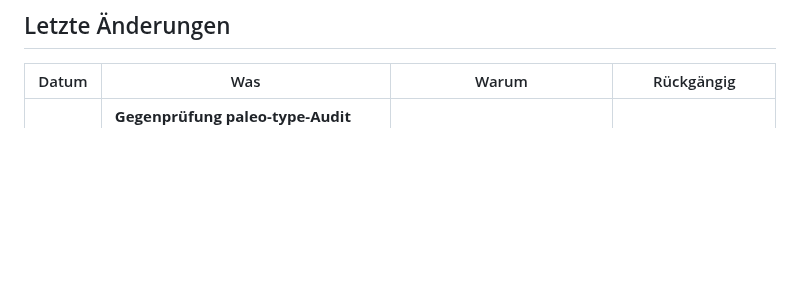
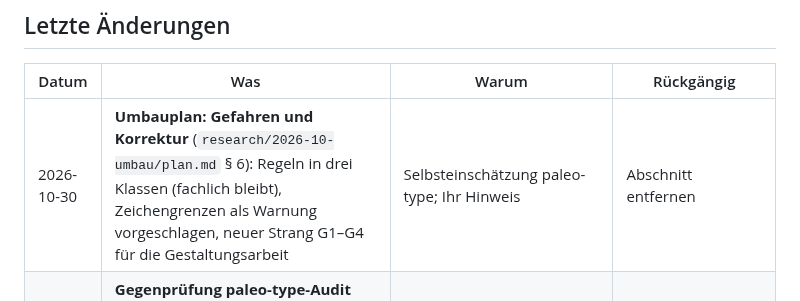
Before and after one commit to esany/design-lab, a Markdown page: stand-verlauf.md, the part around the change. GitHub-like rendering; blank space fills up the shorter version.

```diff
--- a/stand-verlauf.md
+++ b/stand-verlauf.md
@@ -6,6 +6,7 @@
 
 | Datum | Was | Warum | Rückgängig |
 |---|---|---|---|
+| 2026-10-30 | **Umbauplan: Gefahren und Korrektur** (`research/2026-10-umbau/plan.md` § 6): Regeln in drei Klassen (fachlich bleibt), Zeichengrenzen als Warnung vorgeschlagen, neuer Strang G1–G4 für die Gestaltungsarbeit | Selbsteinschätzung paleo-type; Ihr Hinweis | Abschnitt entfernen |
 | 2026-10-30 | **Gegenprüfung paleo-type-Audit (Claude):** zehn Originalbelege geprüft, P05 und P06 auf „teilweise“ berichtigt, Archivsignatur im Inventar durch Platzhalter ersetzt, `pruefung.md` ergänzt | Abnahme durch ein anderes Modell als das schreibende (#112) | „Gegenprüfung paleo rückgängig“ |
 | 2026-10-30 | **Audit paleo-type (#112):** Schichteninventar, 21 Fehler-/Wirkungskarten und 10 Primärbelege für Claudes Gegenprüfung in `research/2026-10-audit-paleo-type/` | Lernen aus belegten Fehlern und ihren nur teilweise wirksamen Antworten; A07/A17/A33/A34. Keine Regel beschlossen. | „paleo-type-Audit rückgängig“ (PR zu #112 revertieren) |
 | 2026-10-30 | **Sitzungsende:** Merkzettel System fortgeschrieben (U2, U3 erledigt; offen #109, #100, #112; Umbaupläne in Wissensarbeit #89 und paleo-type #353) | Regel Sitzungsende | Kopf zurücksetzen |
```
Also changed, not shown: research/2026-10-umbau/plan.md (+20 -0 lines).
